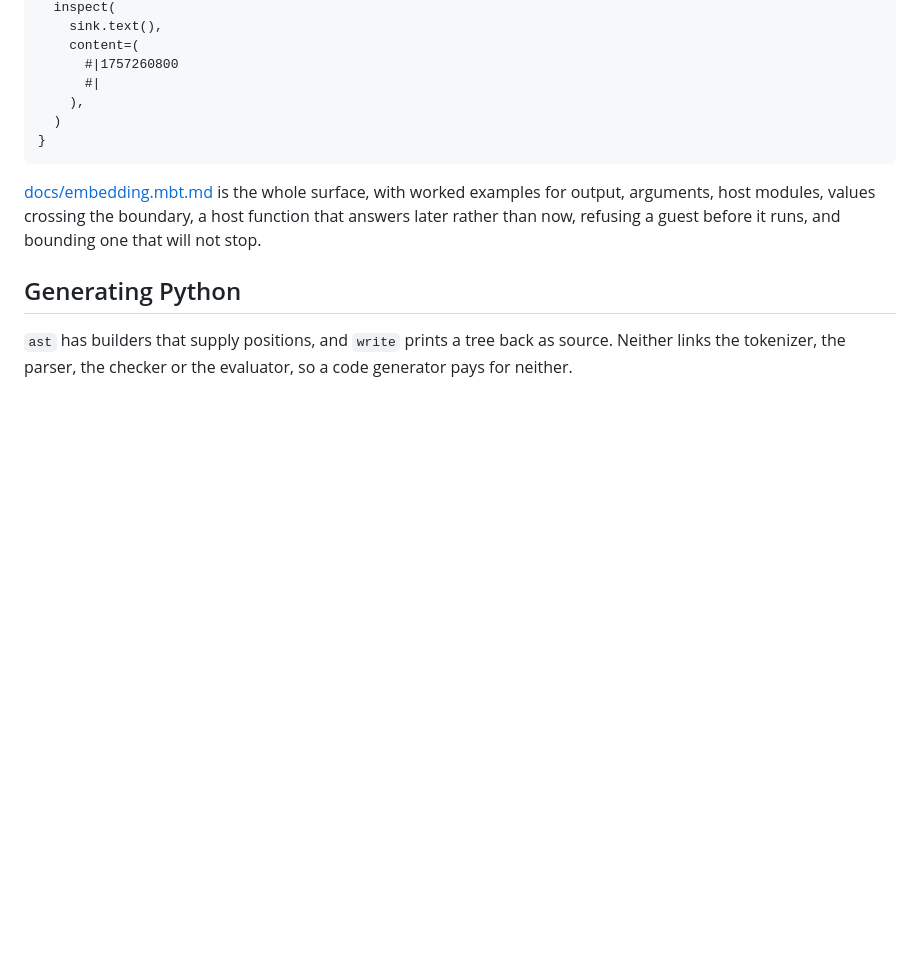
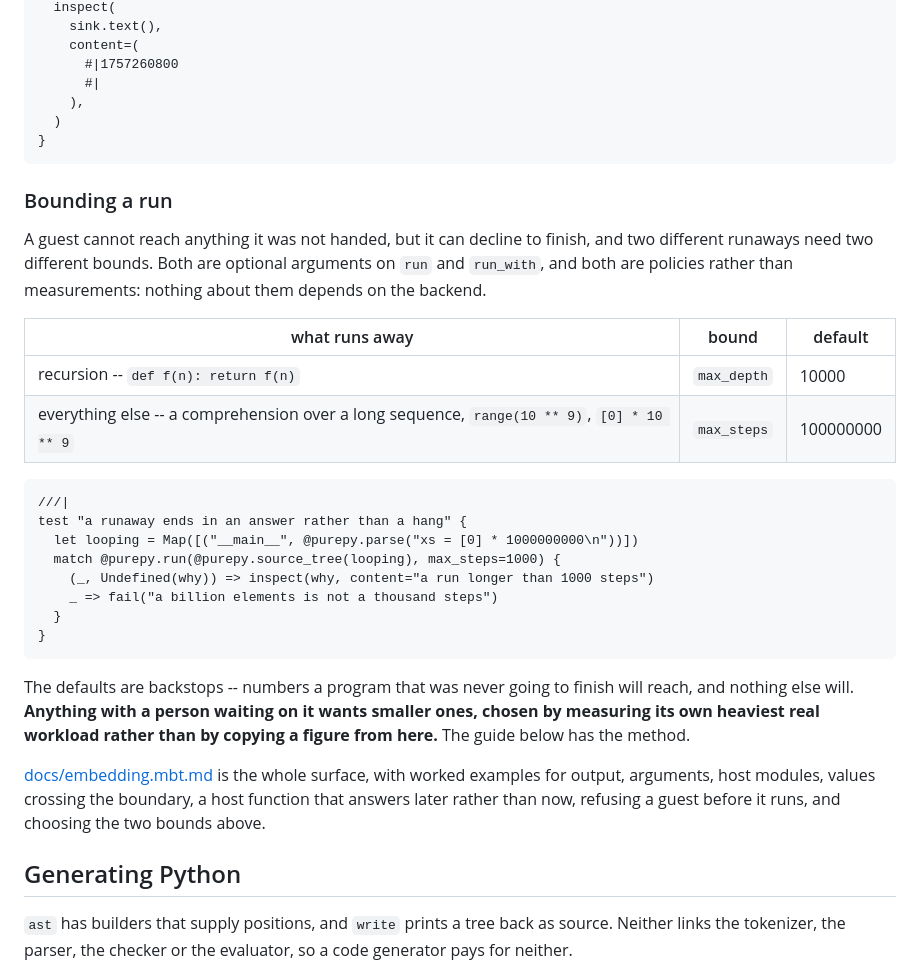
Before and after one commit to marianoguerra/pure-py-mb, a Markdown page: lib/README.mbt.md, the part around one of its changes. GitHub-like rendering; blank space fills up the shorter version.

Commit message:
Put the two bounds where a consumer will find them
`docs/` is in the root module and the root module is never published, so every
word written about bounding a run lived somewhere a registry consumer does not
go. `lib/README.mbt.md` is the one document that ships and it mentioned neither
`max_depth` nor `max_steps` -- the two numbers a host has to choose. One of its
two links to the guide was relative, which resolves for a reader of the
repository and is dead for anyone who installed the package.

So the advice added in the last commit was written for the readers least likely
to need it. This puts a short version where the other readers are: both bounds,
what runs away past each, that the defaults are backstops rather than settings,
and that a host with a person waiting measures its own workload instead of
copying a figure from a README.

Found by asking which of two unpublished commits actually reaches a consumer.
The answer for one of them was neither.

Co-Authored-By: Claude Opus 5 <noreply@anthropic.com>

````diff
--- a/lib/README.mbt.md
+++ b/lib/README.mbt.md
@@ -222,10 +222,38 @@ test "a guest calling a function the host supplied" {
 }
 ```
 
+### Bounding a run
+
+A guest cannot reach anything it was not handed, but it can decline to finish,
+and two different runaways need two different bounds. Both are optional
+arguments on `run` and `run_with`, and both are policies rather than
+measurements: nothing about them depends on the backend.
+
+| what runs away | bound | default |
+|---|---|---|
+| recursion -- `def f(n): return f(n)` | `max_depth` | 10000 |
+| everything else -- a comprehension over a long sequence, `range(10 ** 9)`, `[0] * 10 ** 9` | `max_steps` | 100000000 |
+
+```mbt check
+///|
+test "a runaway ends in an answer rather than a hang" {
+  let looping = Map([("__main__", @purepy.parse("xs = [0] * 1000000000\n"))])
+  match @purepy.run(@purepy.source_tree(looping), max_steps=1000) {
+    (_, Undefined(why)) => inspect(why, content="a run longer than 1000 steps")
+    _ => fail("a billion elements is not a thousand steps")
+  }
+}
+```
+
+The defaults are backstops -- numbers a program that was never going to finish
+will reach, and nothing else will. **Anything with a person waiting on it wants
+smaller ones, chosen by measuring its own heaviest real workload rather than by
+copying a figure from here.** The guide below has the method.
+
 [docs/embedding.mbt.md](https://github.com/marianoguerra/pure-py-mb/blob/main/docs/embedding.mbt.md)
 is the whole surface, with worked examples for output, arguments, host modules, values crossing the
 boundary, a host function that answers later rather than now, refusing a guest
-before it runs, and bounding one that will not stop.
+before it runs, and choosing the two bounds above.
 
 ## Generating Python
 
````
Also changed, not shown: other parts of lib/README.mbt.md (+1 -1 lines), CHANGELOG.md (+13 -0 lines).
